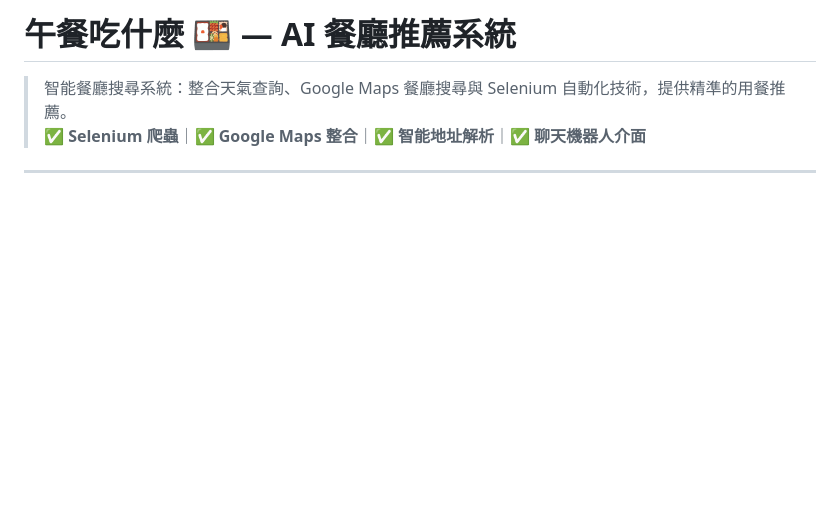
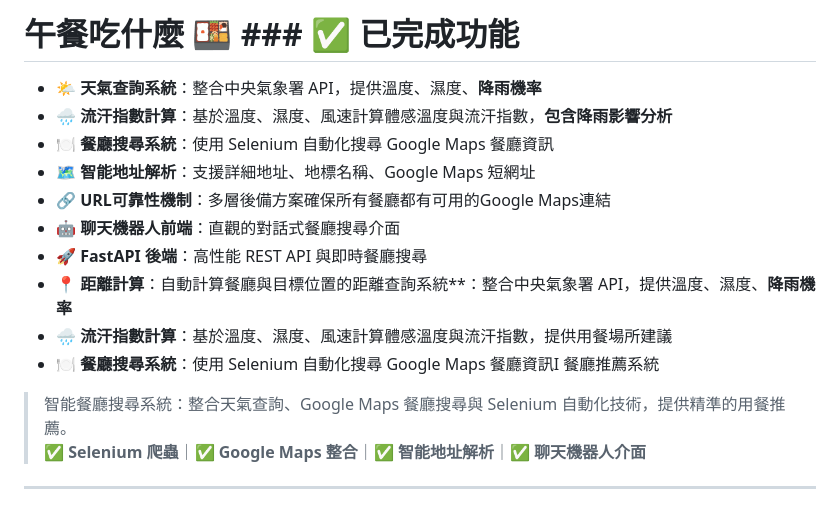
Before and after one commit to chuangkevin/ai-lunch-mind, a Markdown page: readme.md, the part around the change. Rendered like a GitHub page; blank space fills up the shorter version.

```diff
--- a/readme.md
+++ b/readme.md
@@ -1,4 +1,15 @@
-# 午餐吃什麼 🍱 — AI 餐廳推薦系統
+# 午餐吃什麼 🍱 ### ✅ 已完成功能
+
+- **🌤️ 天氣查詢系統**：整合中央氣象署 API，提供溫度、濕度、**降雨機率**
+- **🌧️ 流汗指數計算**：基於溫度、濕度、風速計算體感溫度與流汗指數，**包含降雨影響分析**
+- **🍽️ 餐廳搜尋系統**：使用 Selenium 自動化搜尋 Google Maps 餐廳資訊
+- **🗺️ 智能地址解析**：支援詳細地址、地標名稱、Google Maps 短網址
+- **🔗 URL可靠性機制**：多層後備方案確保所有餐廳都有可用的Google Maps連結
+- **🤖 聊天機器人前端**：直觀的對話式餐廳搜尋介面
+- **🚀 FastAPI 後端**：高性能 REST API 與即時餐廳搜尋
+- **📍 距離計算**：自動計算餐廳與目標位置的距離查詢系統**：整合中央氣象署 API，提供溫度、濕度、**降雨機率**
+- **🌧️ 流汗指數計算**：基於溫度、濕度、風速計算體感溫度與流汗指數，提供用餐場所建議
+- **🍽️ 餐廳搜尋系統**：使用 Selenium 自動化搜尋 Google Maps 餐廳資訊I 餐廳推薦系統
 
 > 智能餐廳搜尋系統：整合天氣查詢、Google Maps 餐廳搜尋與 Selenium 自動化技術，提供精準的用餐推薦。
 > ✅ **Selenium 爬蟲**｜✅ **Google Maps 整合**｜✅ **智能地址解析**｜✅ **聊天機器人介面**
```
